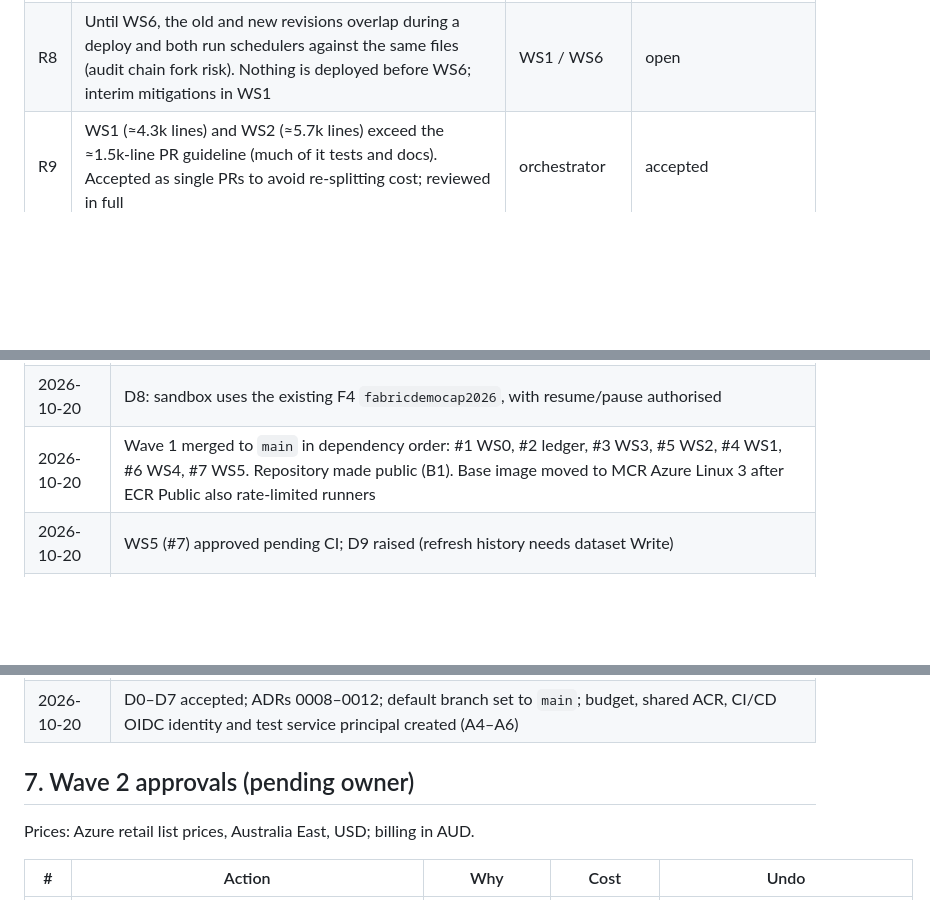
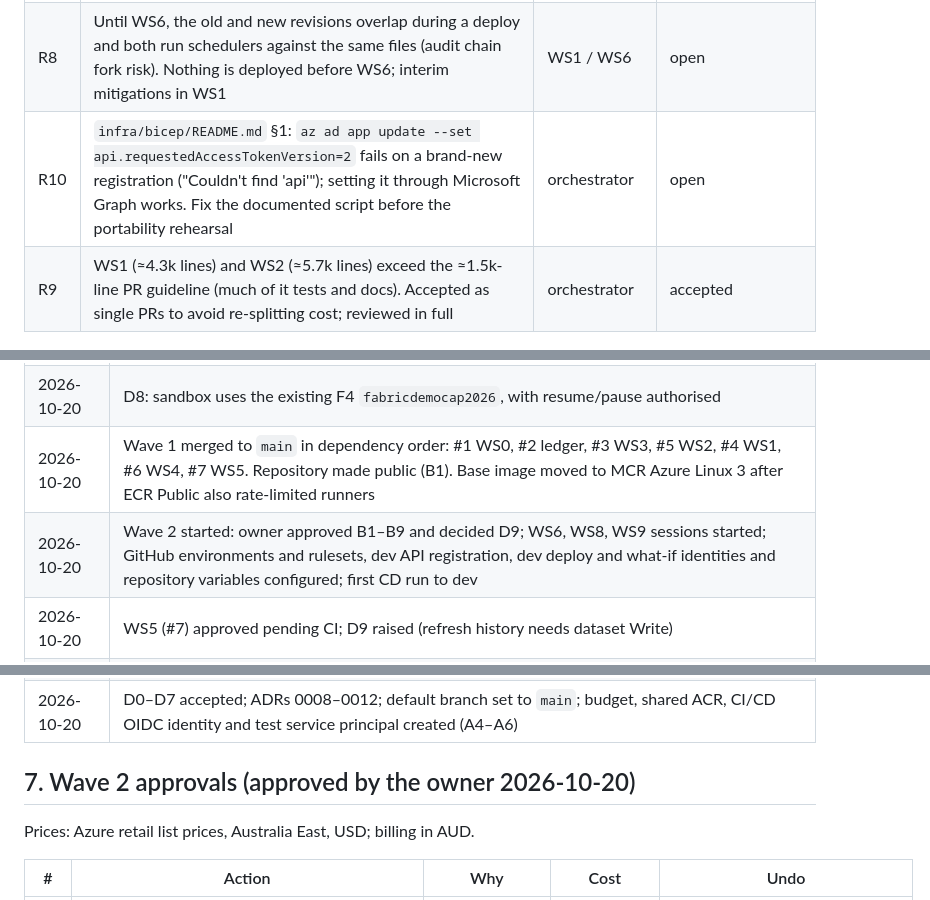
Before and after one commit to mjtpena/fabricops-digital-agent, a Markdown page: docs/production-readiness.md, 3 parts joined by grey strips. Rendered like a GitHub page; blank space fills up the shorter version.

```diff
--- a/docs/production-readiness.md
+++ b/docs/production-readiness.md
@@ -80,6 +80,7 @@ Hot files (additive changes only; merged in dependency order): `src/orqentis/boo
 | R6 | Cookie (ID-token) sessions in the WS8 UI need CSRF protection: JSON-only state-changing routes and an Origin check | WS8 | open |
 | R7 | Approval decisions and single-use execution were not atomic in pre-existing code (5 concurrent executes → 5 writes; approve/reject race lost the rejection), and execute did not re-check the current policy's role. Invariant 7 gap found by the WS3 red-team; being fixed in PR #3 with compare-and-set transitions. No live write was possible (rest mode holds the disabled write client) | WS3 | fixed in PR #3 (verified; merges with it) |
 | R8 | Until WS6, the old and new revisions overlap during a deploy and both run schedulers against the same files (audit chain fork risk). Nothing is deployed before WS6; interim mitigations in WS1 | WS1 / WS6 | open |
+| R10 | `infra/bicep/README.md` §1: `az ad app update --set api.requestedAccessTokenVersion=2` fails on a brand-new registration ("Couldn't find 'api'"); setting it through Microsoft Graph works. Fix the documented script before the portability rehearsal | orchestrator | open |
 | R9 | WS1 (≈4.3k lines) and WS2 (≈5.7k lines) exceed the ≈1.5k-line PR guideline (much of it tests and docs). Accepted as single PRs to avoid re-splitting cost; reviewed in full | orchestrator | accepted |
 
 ## 5. Cost
@@ -102,13 +103,14 @@ Spend to date (programme resources): ≈ USD 2: sandbox capacity ≈ 2.0 h at US
 | 2026-10-20 | Kickoff: repo verified, live tenant discovered read-only, WS0 opened, ledger created |
 | 2026-10-20 | D8: sandbox uses the existing F4 `fabricdemocap2026`, with resume/pause authorised |
 | 2026-10-20 | Wave 1 merged to `main` in dependency order: #1 WS0, #2 ledger, #3 WS3, #5 WS2, #4 WS1, #6 WS4, #7 WS5. Repository made public (B1). Base image moved to MCR Azure Linux 3 after ECR Public also rate-limited runners |
+| 2026-10-20 | Wave 2 started: owner approved B1–B9 and decided D9; WS6, WS8, WS9 sessions started; GitHub environments and rulesets, dev API registration, dev deploy and what-if identities and repository variables configured; first CD run to dev |
 | 2026-10-20 | WS5 (#7) approved pending CI; D9 raised (refresh history needs dataset Write) |
 | 2026-10-20 | All Wave 1 PRs (#3–#6) approved after review, independent red-team (WS3) and verification rounds; merges wait on CI (B1). Merge order: #1, #2, #3, #5, #4, #6 |
 | 2026-10-20 | Wave 1 first-round reviews done (4 deep reviews + independent WS3 red-team); fixes sent back to each session |
 | 2026-10-20 | Wave 1 started: WS1–WS4 sub-sessions, WS5 live subagent |
 | 2026-10-20 | D0–D7 accepted; ADRs 0008–0012; default branch set to `main`; budget, shared ACR, CI/CD OIDC identity and test service principal created (A4–A6) |
 
-## 7. Wave 2 approvals (pending owner)
+## 7. Wave 2 approvals (approved by the owner 2026-10-20)
 
 Prices: Azure retail list prices, Australia East, USD; billing in AUD.
 
```
Also changed, not shown: other parts of docs/production-readiness.md (+5 -5 lines), docs/live-environment.md (+10 -0 lines), 1 other file.
